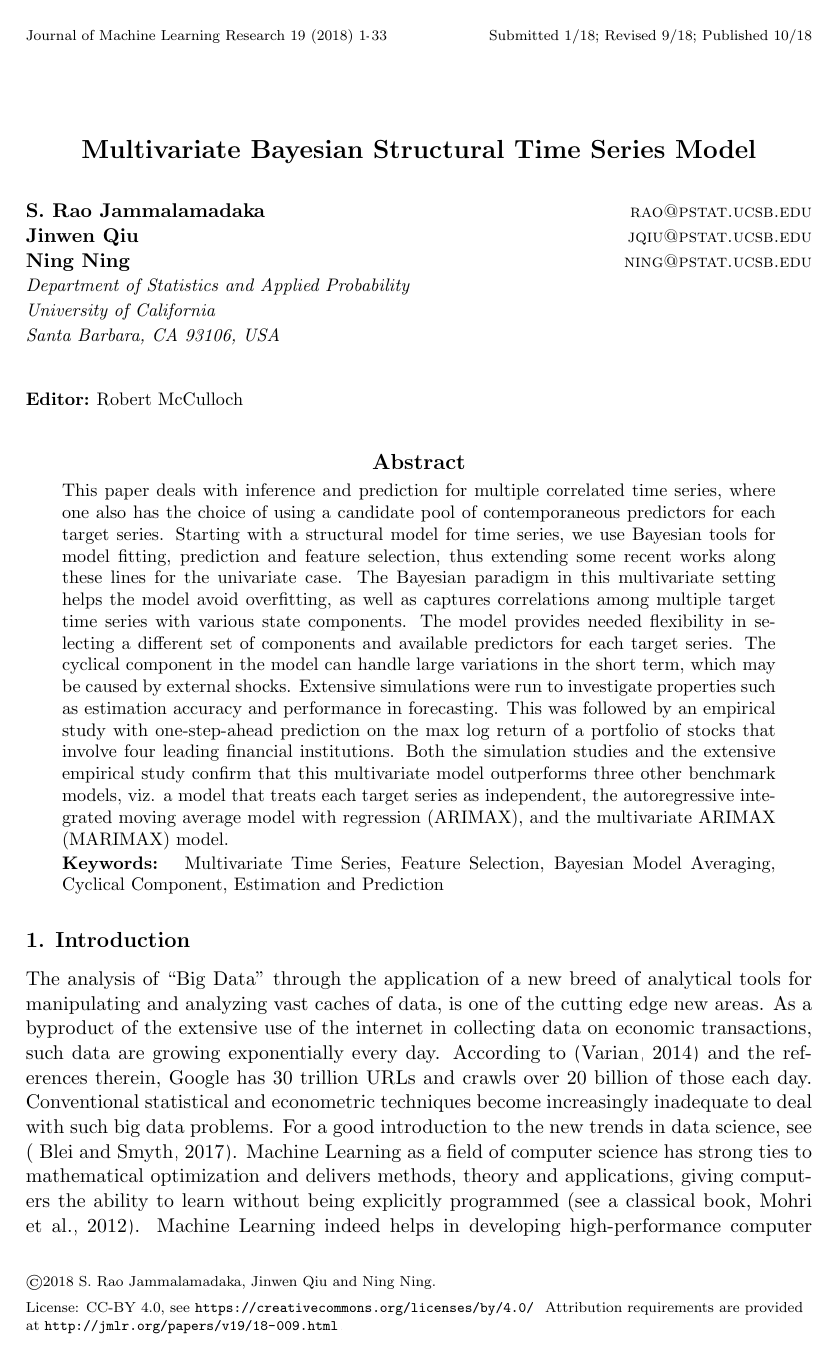
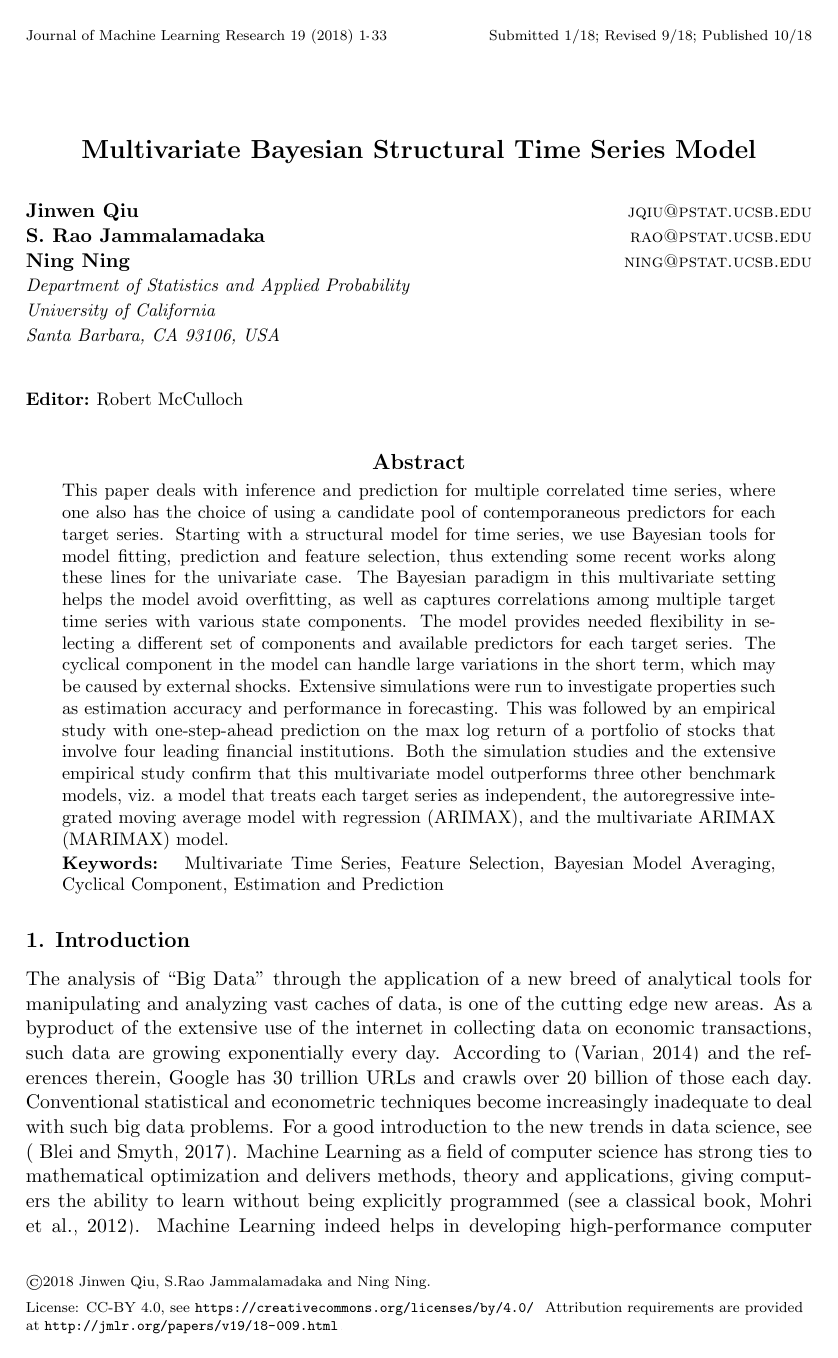
Before and after one commit to JmlrOrg/v19, a LaTeX paper (18-009/source/18-009.tex, which reads 18-009/source/jmlr2e.sty): page 1 of 33. Compiled offline with pdfLaTeX.

Commit message:
update authors list upon request of William Qiu

```diff
--- a/18-009/source/18-009.tex
+++ b/18-009/source/18-009.tex
@@ -30,22 +30,22 @@
 % Heading arguments are {volume}{year}{pages}{date submitted}{date published}{paper id}{author-full-names}
 
 \jmlrheading{19}{2018}{1-\pageref{LastPage}}{1/18; Revised
-	9/18}{10/18}{18-009}{S. Rao Jammalamadaka, Jinwen Qiu and Ning Ning}
+	9/18}{10/18}{18-009}{Jinwen Qiu, S.Rao Jammalamadaka and Ning Ning}
 
 % Short headings should be running head and authors last names
 
-\ShortHeadings{Multivariate Bayesian Structural Time Series Model}{Jammalamadaka, Qiu and Ning}
+\ShortHeadings{Multivariate Bayesian Structural Time Series Model}{Qiu,Jammalamadaka and Ning}
 \firstpageno{1}
 
 \begin{document}
 
 \title{Multivariate Bayesian Structural Time Series Model}
 
-\author{\name S. Rao Jammalamadaka \email rao@pstat.ucsb.edu \\
+\author{\name Jinwen Qiu \email jqiu@pstat.ucsb.edu \\
 %       \addr Department of Statistics and Applied Probability\\
 %       University of California\\
 %       Santa Barbara, CA 93106, USA
-       \name Jinwen Qiu \email jqiu@pstat.ucsb.edu \\
+       \name S. Rao Jammalamadaka \email rao@pstat.ucsb.edu \\
 %       \addr Department of Statistics and Applied Probability\\
 %       University of California\\
 %       Santa Barbara, CA 93106, USA
--- a/18-009/source/jmlr2e.sty
+++ b/18-009/source/jmlr2e.sty
@@ -26,7 +31,7 @@
 \DeclareOption{nohyperref}{\@usehyperfalse}
 \DeclareOption{hyperref}{\@usehypertrue}
 
-\DeclareOption*{\PackageWarning{jmlr}{Unknown â€˜\CurrentOptionâ€™}}
+\DeclareOption*{\PackageWarning{jmlr}{Unknown ‘\CurrentOption’}}
 \ProcessOptions\relax
 
 %%%%%%%%%%%%%%%%%%%%%%%%%%%%%%%%%%%%%%%%%%%%%%%%%%%%%%%%%%%%%%%%%%%%%%%%%%%
@@ -39,7 +44,7 @@
 \RequirePackage{graphicx}
 
 \if@usehyper
-\RequirePackage[colorlinks=false,allbordercolors={1 1 1},hypertexnames=false]{hyperref}
+\RequirePackage[colorlinks=false,allbordercolors={1 1 1}]{hyperref}
 \fi
 
 \if@abbrvbib
@@ -135,9 +140,9 @@
 \def\thesubsection {\thesection.\arabic{subsection}}
 \def\section{\@startsiction{section}{1}{\z@}{-0.24in}{0.10in}
              {\large\bf\raggedright}}
-\def\subsection{\@startsiction{subsection}{2}{\z@}{-0.20in}{0.08in}
+\def\subsection{\@startsection{subsection}{2}{\z@}{-0.20in}{0.08in}
                 {\normalsize\bf\raggedright}}
-\def\subsubsection{\@startsiction{subsubsection}{3}{\z@}{-0.18in}{0.08in}
+\def\subsubsection{\@startsection{subsubsection}{3}{\z@}{-0.18in}{0.08in}
                 {\normalsize\sc\raggedright}}
 \def\paragraph{\@startsiction{paragraph}{4}{\z@}{1.5ex plus
   0.5ex minus .2ex}{-1em}{\normalsize\bf}}
```
Also changed, not shown: 18-009/18-009.pdf, 18-009/source/jmlr2e.sty (14 more changed lines).
